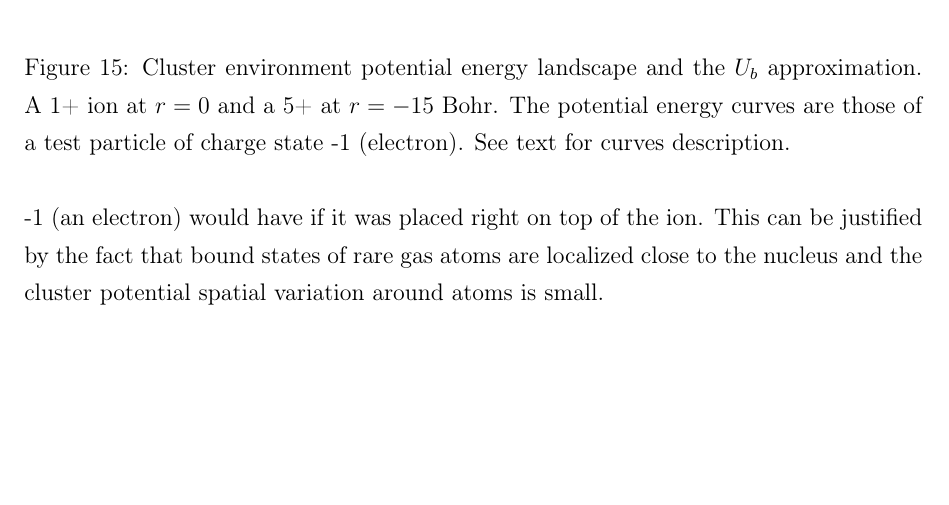
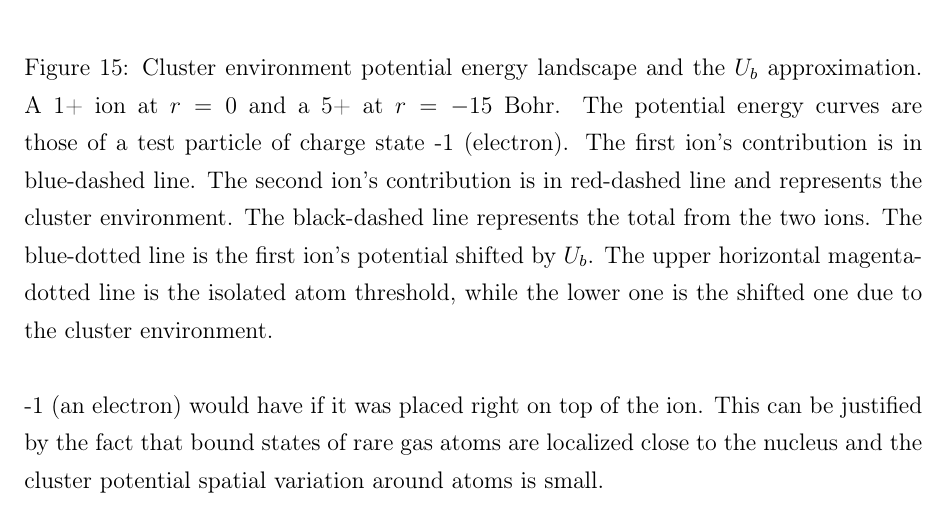
Before and after one commit to nbigaouette/thesis, a LaTeX thesis (thesis.tex, which reads chapter_2p4_implementation.tex): part of page 56 of 123, cut so that both start at the same text, the shorter picture padded with empty space. Compiled offline with pdfLaTeX.

Commit message:
Page 43: Describe each line in figure 15's caption.

```diff
--- a/chapter_2p4_implementation.tex
+++ b/chapter_2p4_implementation.tex
@@ -92,8 +92,14 @@ positive potential is negative, hence the negative curves on figure
     \caption{\label{fig:md:Vb}Cluster environment potential energy landscape
              and the $U_b$ approximation. A 1+ ion at $r=0$ and a 5+ at
              $r=-15$~Bohr. The potential energy curves are those of a test
-             particle of charge state -1 (electron). See text for curves
-             description.}
+             particle of charge state -1 (electron).
+             The first ion's contribution is in blue-dashed line. The second ion's
+             contribution is in red-dashed line and represents the cluster environment.
+             The black-dashed line represents the total from the two ions.
+             The blue-dotted line is the first ion's potential shifted by $U_b$.
+             The upper horizontal magenta-dotted line is the isolated atom
+             threshold, while the lower one is the shifted one due to the cluster
+             environment.}
 \end{figure}
 
 
```
